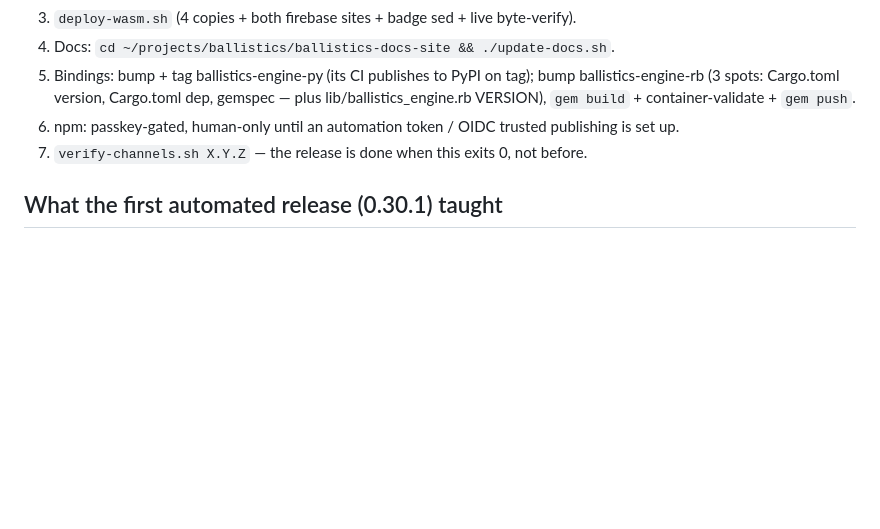
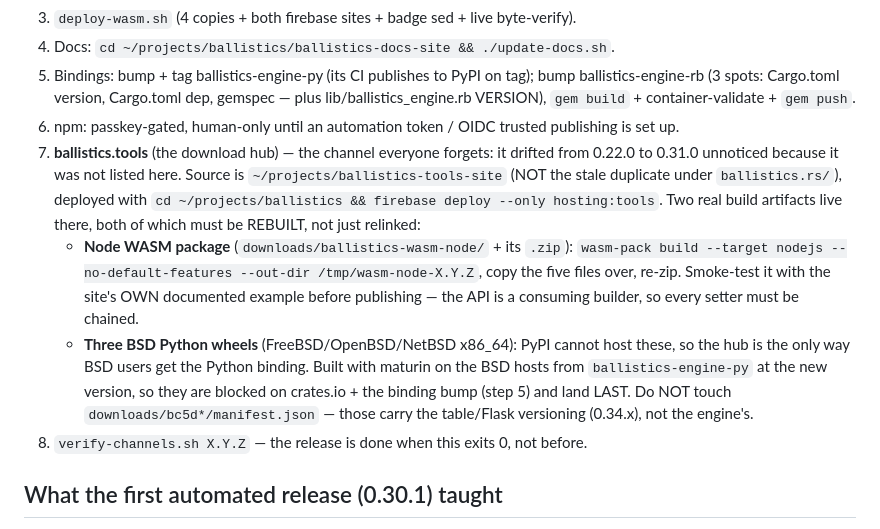
Before and after one commit to ajokela/ballistics-engine, a Markdown page: scripts/release/RELEASE.md, the part around the change. GitHub-like rendering; blank space fills up the shorter version.

Commit message:
release: add ballistics.tools to the runbook
The download hub was not listed as a release channel, which is why it drifted
from 0.22.0 to 0.31.0 unnoticed — nine releases. It hosts two real build
artifacts, not version strings: the Node WASM package and the three BSD Python
wheels that PyPI cannot host (making the hub the only source of the Python
binding for BSD users). Records the correct source dir (the one under
ballistics.rs/ is a stale duplicate), that the BSD wheels land last because they
need crates.io plus the binding bump, that the Node package must be smoke-tested
with the site's own chained-builder example, and that the bc5d manifests carry
the Flask/table versioning rather than the engine's and must be left alone.

```diff
--- a/scripts/release/RELEASE.md
+++ b/scripts/release/RELEASE.md
@@ -40,7 +40,22 @@ MIPS). This is non-negotiable: stale binaries have shipped-adjacent twice.
    plus lib/ballistics_engine.rb VERSION), `gem build` + container-validate + `gem push`.
 6. npm: passkey-gated, human-only until an automation token / OIDC trusted publishing
    is set up.
-7. `verify-channels.sh X.Y.Z` — the release is done when this exits 0, not before.
+7. **ballistics.tools** (the download hub) — the channel everyone forgets: it drifted from
+   0.22.0 to 0.31.0 unnoticed because it was not listed here. Source is
+   `~/projects/ballistics-tools-site` (NOT the stale duplicate under `ballistics.rs/`),
+   deployed with `cd ~/projects/ballistics && firebase deploy --only hosting:tools`.
+   Two real build artifacts live there, both of which must be REBUILT, not just relinked:
+   - **Node WASM package** (`downloads/ballistics-wasm-node/` + its `.zip`):
+     `wasm-pack build --target nodejs --no-default-features --out-dir /tmp/wasm-node-X.Y.Z`,
+     copy the five files over, re-zip. Smoke-test it with the site's OWN documented example
+     before publishing — the API is a consuming builder, so every setter must be chained.
+   - **Three BSD Python wheels** (FreeBSD/OpenBSD/NetBSD x86_64): PyPI cannot host these, so
+     the hub is the only way BSD users get the Python binding. Built with maturin on the BSD
+     hosts from `ballistics-engine-py` at the new version, so they are blocked on
+     crates.io + the binding bump (step 5) and land LAST.
+   Do NOT touch `downloads/bc5d*/manifest.json` — those carry the table/Flask versioning
+   (0.34.x), not the engine's.
+8. `verify-channels.sh X.Y.Z` — the release is done when this exits 0, not before.
 
 ## What the first automated release (0.30.1) taught
 
```
